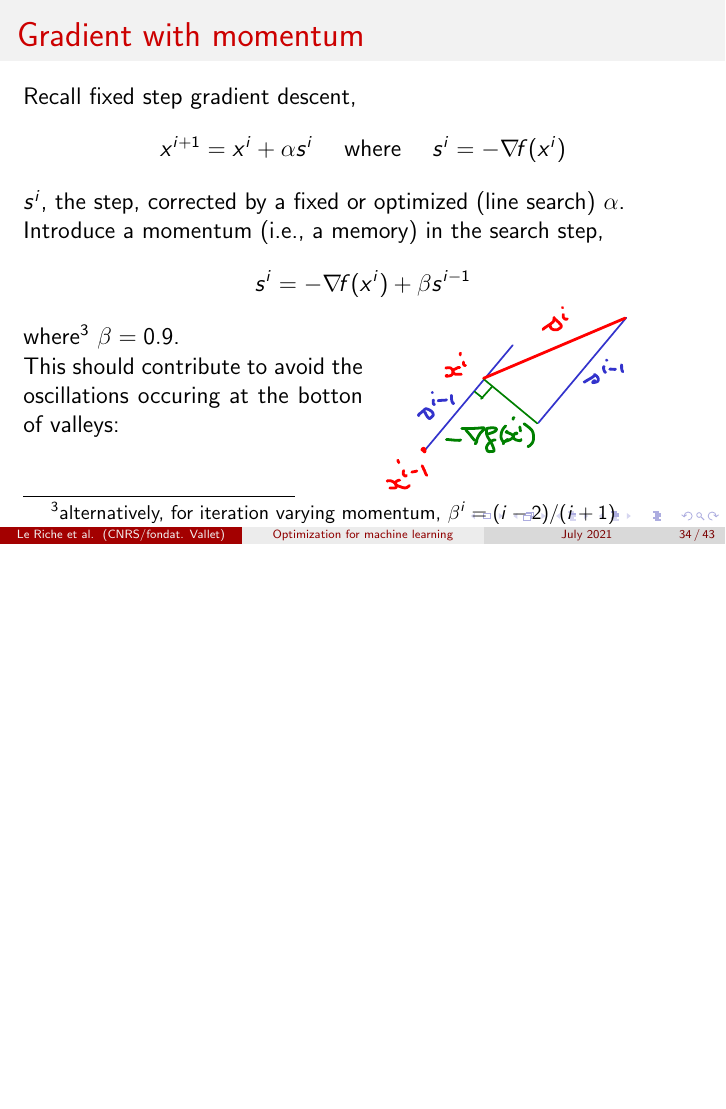
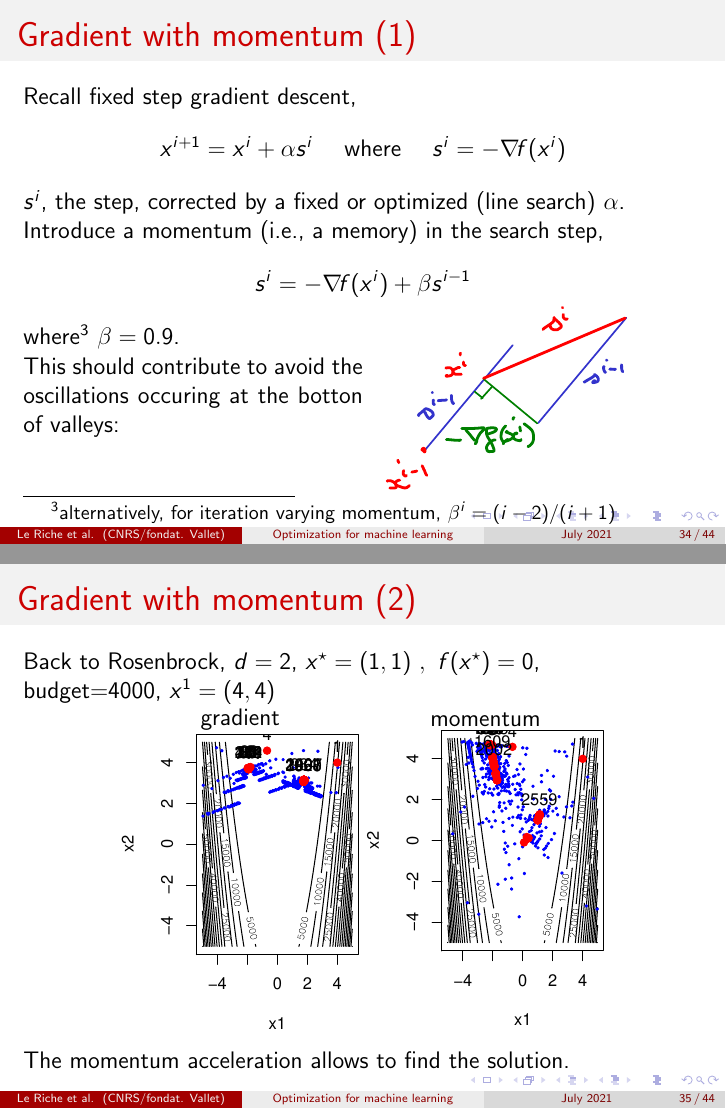
Before and after one commit to rleriche/Optimisation_AI_Cotonou2021, LaTeX slides (Transparents/cours_optim_ML_Cotonou2021.tex): page 34 of 43 before the commit and pages 34 and 35 of 44 after it, the two joined at a grey line, the shorter picture padded with empty space. Compiled offline with pdfLaTeX.

Commit message:
momentum 2

```diff
--- a/Transparents/cours_optim_ML_Cotonou2021.tex
+++ b/Transparents/cours_optim_ML_Cotonou2021.tex
@@ -651,6 +652,29 @@ This should contribute to avoid the oscillations occuring at the botton of valle
 \includegraphics[width=0.9\textwidth]{momentum-crop.pdf}
 \end{center}
 \end{minipage}
+\end{frame}
+
+%%%%%%%%%%%%%%%%%%%%%%%%%%%%%%%%%%%%%%%%%%%%%%%%%%%%%%%%%%%%%%%%%%
+\begin{frame}
+\frametitle{Gradient with momentum (2)}
+Back to Rosenbrock, $d=2$, $x^\star = (1,1) ~,~ f(x^\star) = 0$,\\
+budget=4000, $x^1=(4,4)$
+\vspace{-0.3cm}
+\begin{center}
+\begin{minipage}[c]{0.35\textwidth}
+\begin{center}
+gradient\\
+\includegraphics[width=\textwidth]{gradient_rosen_LS_budg4000_x-crop.pdf}
+\end{center}
+\end{minipage}
+\begin{minipage}[c]{0.35\textwidth}
+\begin{center}
+momentum\\
+\includegraphics[width=\textwidth]{momentum_rosen_LS_budg4000_x-crop.pdf}
+\end{center}
+\end{minipage}
+\end{center}
+The momentum acceleration allows to find the solution.
 \end{frame}
 
 %%%%%%%%%%%%%%%%%%%%%%%%%%%%%%%%%%%%%%%%%%%%%%%%%%%%%%%%%%%%%%%%%%
```
Also changed, not shown: Transparents/cours_optim_ML_Cotonou2021.pdf, Transparents/figures/gradient_rosen_LS_budg4000_x-crop.pdf (added), Transparents/figures/momentum_rosen_LS_budg4000_x-crop.pdf (added), Transparents/cours_optim_ML_Cotonou2021.tex (3 more changed lines), 2 other files.
